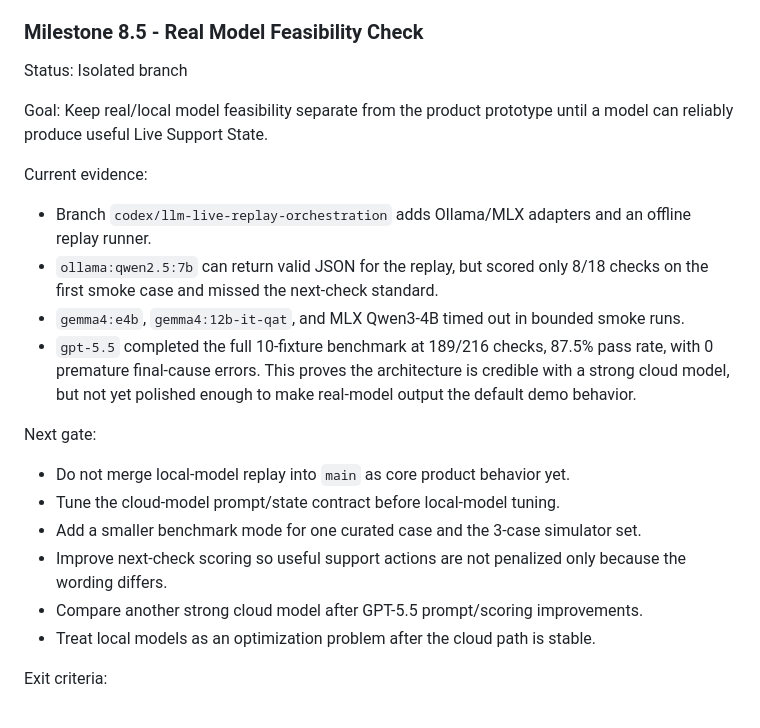
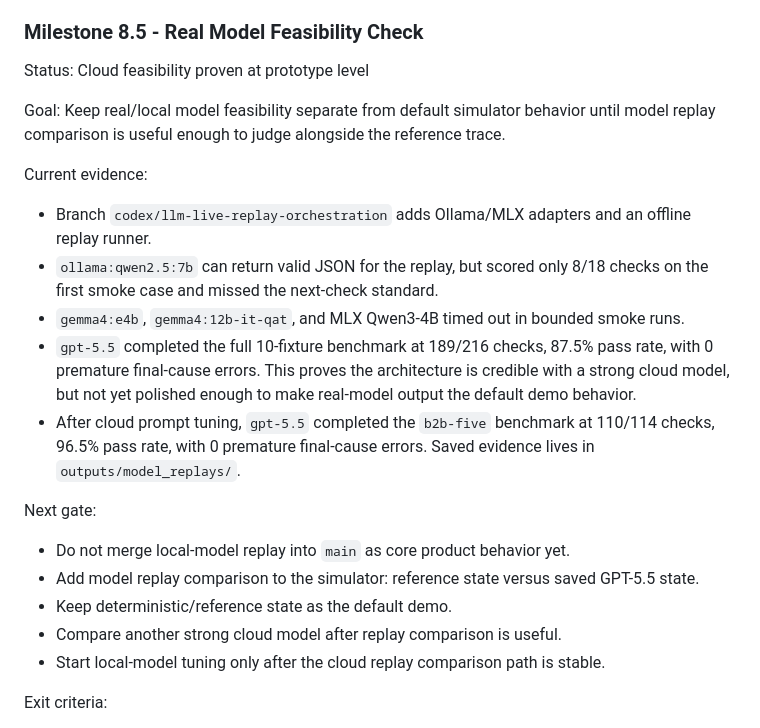
Before and after one commit to gititya/support-copilot-lab, a Markdown page: Roadmap.MD, the part around the change. Rendered like a GitHub page.

```diff
--- a/Roadmap.MD
+++ b/Roadmap.MD
@@ -255,9 +255,9 @@ Result:
 
 ### Milestone 8.5 - Real Model Feasibility Check
 
-Status: Isolated branch
+Status: Cloud feasibility proven at prototype level
 
-Goal: Keep real/local model feasibility separate from the product prototype until a model can reliably produce useful Live Support State.
+Goal: Keep real/local model feasibility separate from default simulator behavior until model replay comparison is useful enough to judge alongside the reference trace.
 
 Current evidence:
 
@@ -265,15 +265,15 @@ Current evidence:
 - `ollama:qwen2.5:7b` can return valid JSON for the replay, but scored only 8/18 checks on the first smoke case and missed the next-check standard.
 - `gemma4:e4b`, `gemma4:12b-it-qat`, and MLX Qwen3-4B timed out in bounded smoke runs.
 - `gpt-5.5` completed the full 10-fixture benchmark at 189/216 checks, 87.5% pass rate, with 0 premature final-cause errors. This proves the architecture is credible with a strong cloud model, but not yet polished enough to make real-model output the default demo behavior.
+- After cloud prompt tuning, `gpt-5.5` completed the `b2b-five` benchmark at 110/114 checks, 96.5% pass rate, with 0 premature final-cause errors. Saved evidence lives in `outputs/model_replays/`.
 
 Next gate:
 
 - Do not merge local-model replay into `main` as core product behavior yet.
-- Tune the cloud-model prompt/state contract before local-model tuning.
-- Add a smaller benchmark mode for one curated case and the 3-case simulator set.
-- Improve next-check scoring so useful support actions are not penalized only because the wording differs.
-- Compare another strong cloud model after GPT-5.5 prompt/scoring improvements.
-- Treat local models as an optimization problem after the cloud path is stable.
+- Add model replay comparison to the simulator: reference state versus saved GPT-5.5 state.
+- Keep deterministic/reference state as the default demo.
+- Compare another strong cloud model after replay comparison is useful.
+- Start local-model tuning only after the cloud replay comparison path is stable.
 
 Exit criteria:
 
```
Also changed, not shown: README.md (+13 -1 lines).
